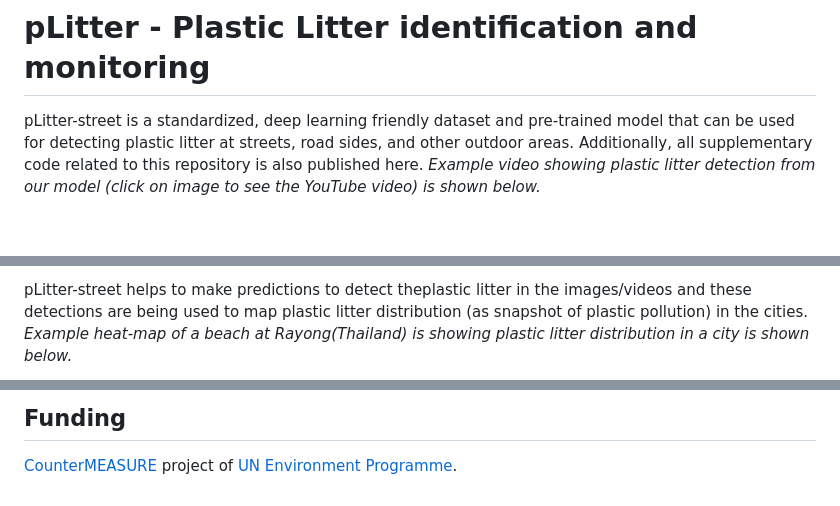
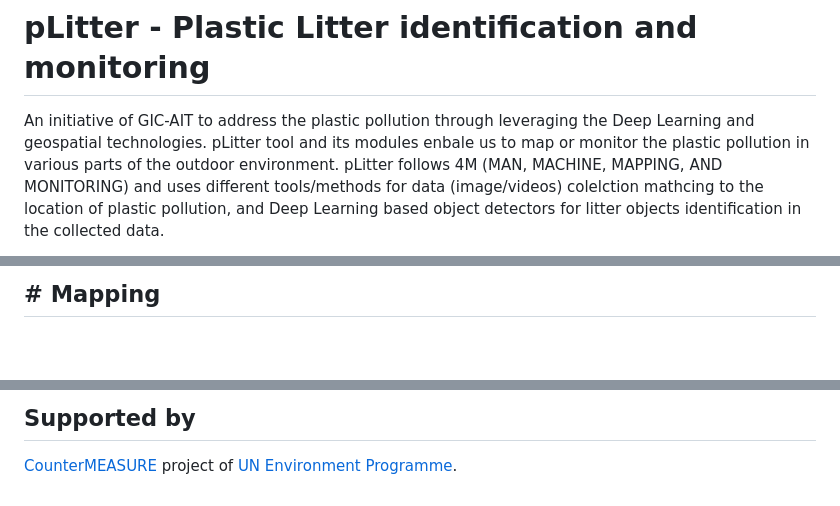
Before and after one commit to gicait/pLitter, a Markdown page: README.md, 3 parts joined by grey strips. GitHub-like rendering; blank space fills up the shorter version.

```diff
--- a/README.md
+++ b/README.md
@@ -1,4 +1,4 @@
 # pLitter - Plastic Litter identification and monitoring
 
-pLitter-street is a standardized, deep learning friendly dataset and pre-trained model that can be used for detecting plastic litter at streets, road sides, and other outdoor areas. Additionally, all supplementary code related to this repository is also published here. *Example video showing plastic litter detection from our model (click on image to see the YouTube video) is shown below.*
+An initiative of GIC-AIT to address the plastic pollution through leveraging the Deep Learning and geospatial technologies. pLitter tool and its modules enbale us to map or monitor the plastic pollution in various parts of the outdoor environment. pLitter follows 4M (MAN, MACHINE, MAPPING, AND MONITORING) and uses different tools/methods for data (image/videos) colelction mathcing to the location of plastic pollution, and Deep Learning based object detectors for litter objects identification in the collected data.
 
@@ -10,3 +6,3 @@ pLitter-street is a standardized, deep learning friendly dataset and pre-trained
 
-pLitter-street helps to make predictions to detect theplastic litter in the images/videos and these detections are being used to map plastic litter distribution (as snapshot of plastic pollution) in the cities. *Example heat-map of a beach at Rayong(Thailand) is showing plastic litter distribution in a city is shown below.*
+## # Mapping
 
@@ -91,8 +119,4 @@ Use the below bibtex to cite us.
 
-<!-- __Our Team__
-* To be added
-* ... -->
-
-## Funding
+## Supported by
 
 [CounterMEASURE](https://countermeasure.asia/) project of [UN Environment Programme](https://www.unep.org/).
```
Also changed, not shown: other parts of README.md (+66 -38 lines), demo/figures/VM_tuktuk.jpeg (added), demo/figures/cctv_unit.png (added).
